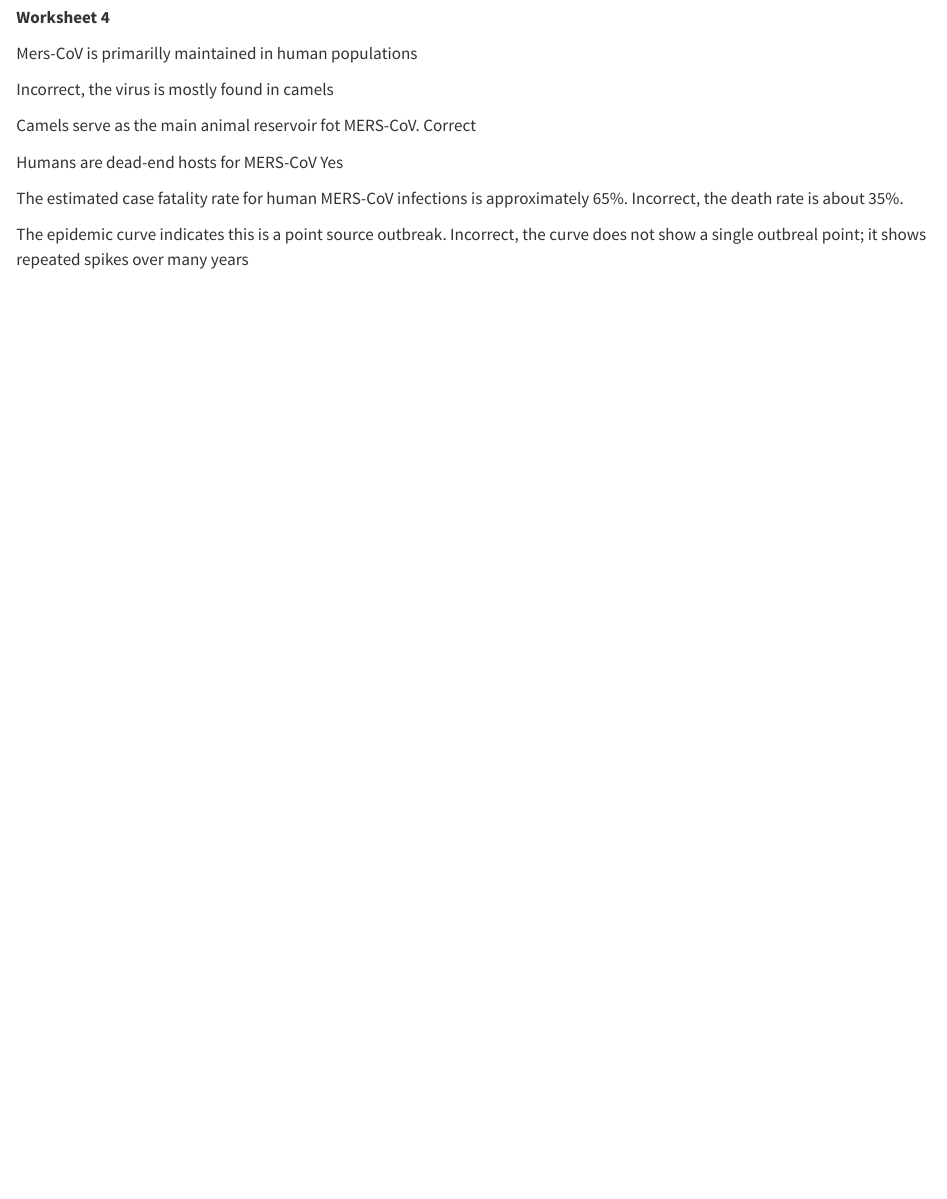
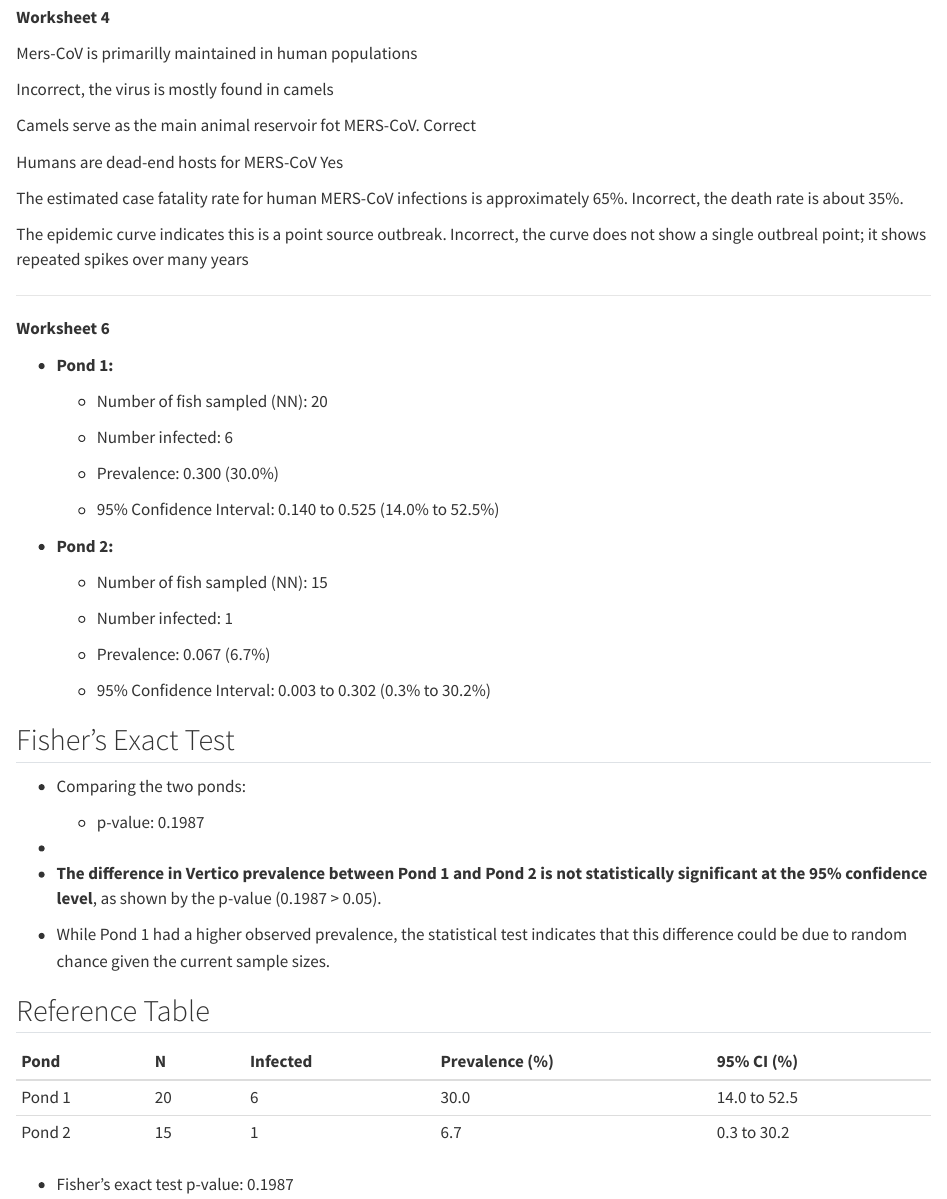
Before and after one commit to jansetaksoy/DiseaseEcology_Worksheets, a Quarto document (DiseaseEcology_Worksheets.qmd): the page in a window 1100 px wide, from 2250 px down. Rendered offline with R 4.5, knitr and Pandoc in place of Quarto, with nearby package versions.

Commit message:
Add files via upload

```diff
--- a/DiseaseEcology_Worksheets.qmd
+++ b/DiseaseEcology_Worksheets.qmd
@@ -134,3 +129,48 @@ Humans are dead-end hosts for MERS-CoV Yes
 The estimated case fatality rate for human MERS-CoV infections is approximately 65%. Incorrect, the death rate is about 35%.
 
 The epidemic curve indicates this is a point source outbreak. Incorrect, the curve does not show a single outbreal point; it shows repeated spikes over many years
+
+------------------------------------------------------------------------
+
+**Worksheet 6**
+
+-   **Pond 1:**
+
+    -   Number of fish sampled (NN): 20
+
+    -   Number infected: 6
+
+    -   Prevalence: 0.300 (30.0%)
+
+    -   95% Confidence Interval: 0.140 to 0.525 (14.0% to 52.5%)
+
+-   **Pond 2:**
+
+    -   Number of fish sampled (NN): 15
+
+    -   Number infected: 1
+
+    -   Prevalence: 0.067 (6.7%)
+
+    -   95% Confidence Interval: 0.003 to 0.302 (0.3% to 30.2%)
+
+## Fisher's Exact Test
+
+-   Comparing the two ponds:
+
+    -   p-value: 0.1987
+
+-
+
+-   **The difference in Vertico prevalence between Pond 1 and Pond 2 is not statistically significant at the 95% confidence level**, as shown by the p-value (0.1987 \> 0.05).
+
+-   While Pond 1 had a higher observed prevalence, the statistical test indicates that this difference could be due to random chance given the current sample sizes.
+
+## Reference Table
+
+| **Pond** | **N** | **Infected** | **Prevalence (%)** | **95% CI (%)** |
+|:---------|:------|:-------------|:-------------------|:---------------|
+| Pond 1   | 20    | 6            | 30.0               | 14.0 to 52.5   |
+| Pond 2   | 15    | 1            | 6.7                | 0.3 to 30.2    |
+
+-   Fisher’s exact test p-value: 0.1987
```
Also changed, not shown: DiseaseEcology_Worksheets.qmd (13 more changed lines).
